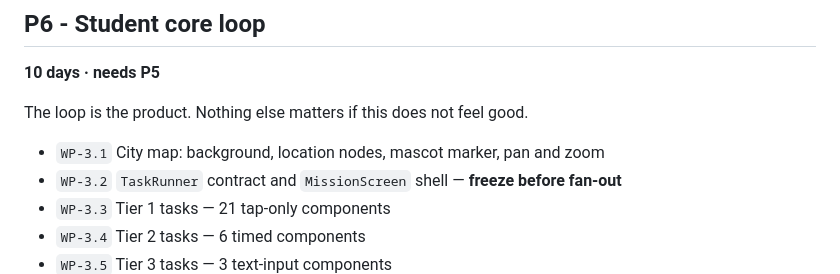
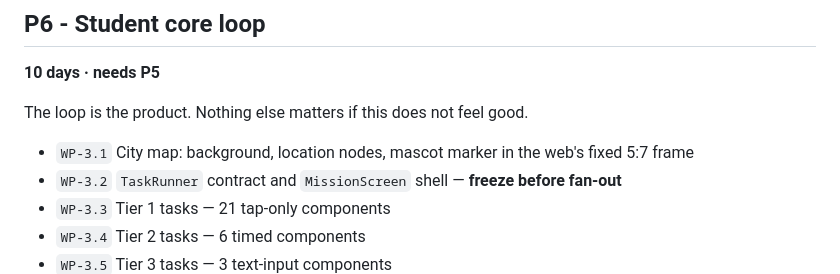
Before and after one commit to rubanwd/slay-city-native, a Markdown page: docs/ROADMAP.md, the part around the change. Drawn GitHub-style.

```diff
--- a/docs/ROADMAP.md
+++ b/docs/ROADMAP.md
@@ -146,7 +146,7 @@ each of the four roles lands on its own home; **web password reset still works**
 
 The loop is the product. Nothing else matters if this does not feel good.
 
-- `WP-3.1` City map: background, location nodes, mascot marker, pan and zoom
+- `WP-3.1` City map: background, location nodes, mascot marker in the web's fixed 5:7 frame
 - `WP-3.2` `TaskRunner` contract and `MissionScreen` shell — **freeze before fan-out**
 - `WP-3.3` Tier 1 tasks — 21 tap-only components
 - `WP-3.4` Tier 2 tasks — 6 timed components
```
Also changed, not shown: docs/WORK-PACKAGES.md (+9 -4 lines).
